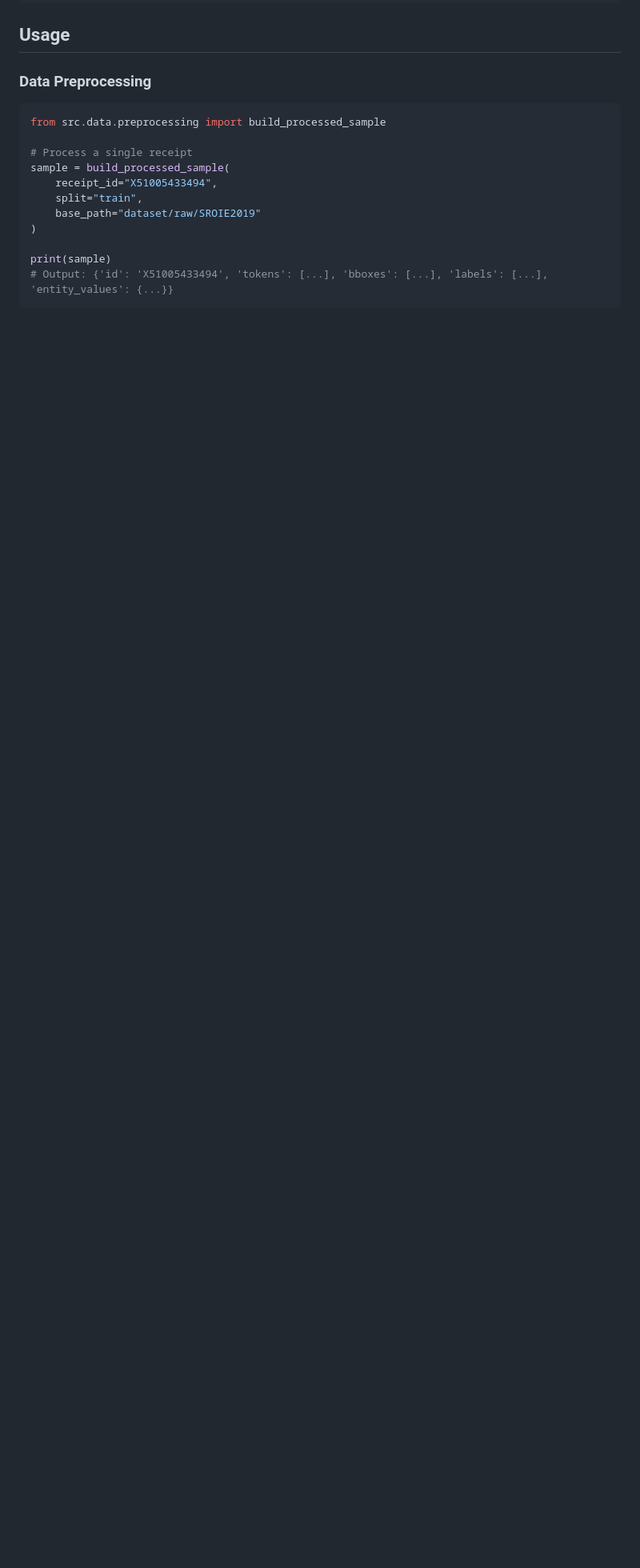
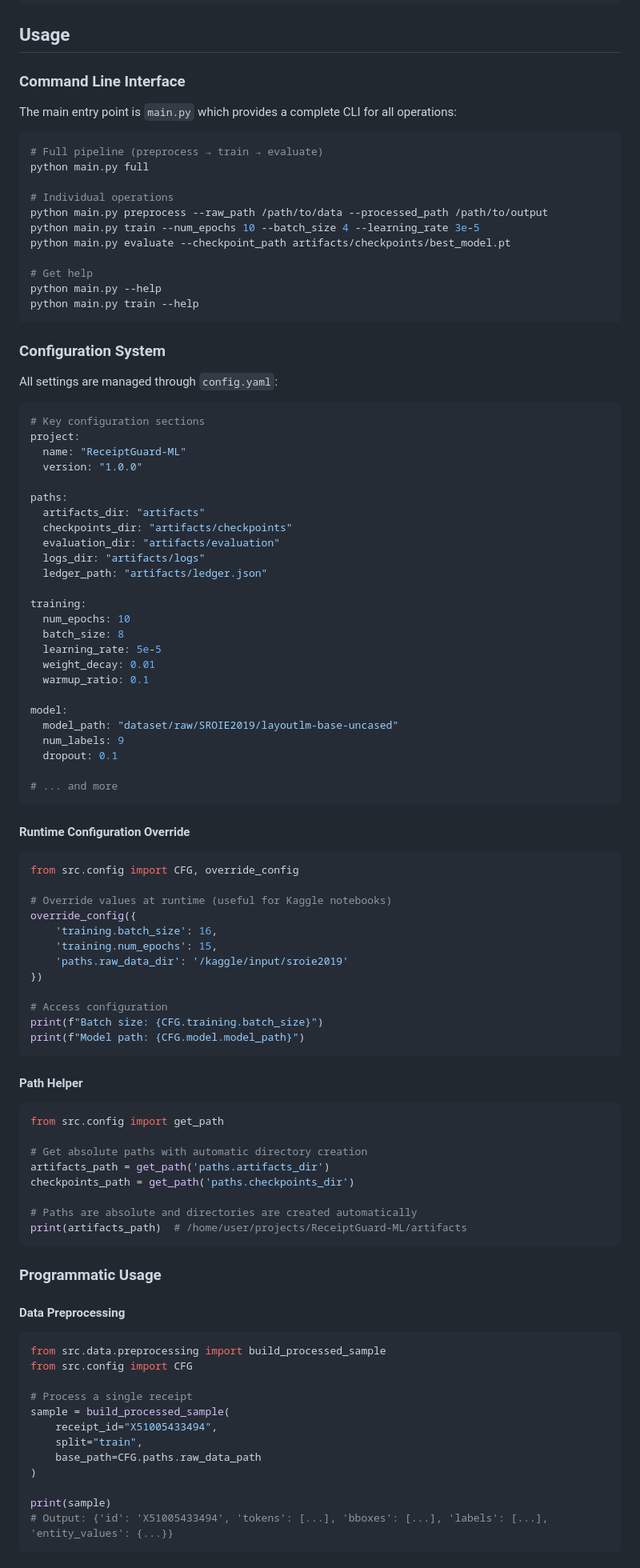
Before and after one commit to MoeenUddin01/Receipt_Guard, a Markdown page: README.md, the part around one of its changes. Shown at 80% size. Drawn GitHub-style; blank space fills up the shorter version.

````diff
--- a/README.md
+++ b/README.md
@@ -80,16 +103,99 @@ dataset/raw/SROIE2019/
 
 ## Usage
 
-### Data Preprocessing
+### Command Line Interface
+
+The main entry point is `main.py` which provides a complete CLI for all operations:
+
+```bash
+# Full pipeline (preprocess → train → evaluate)
+python main.py full
+
+# Individual operations
+python main.py preprocess --raw_path /path/to/data --processed_path /path/to/output
+python main.py train --num_epochs 10 --batch_size 4 --learning_rate 3e-5
+python main.py evaluate --checkpoint_path artifacts/checkpoints/best_model.pt
+
+# Get help
+python main.py --help
+python main.py train --help
+```
+
+### Configuration System
+
+All settings are managed through `config.yaml`:
+
+```yaml
+# Key configuration sections
+project:
+  name: "ReceiptGuard-ML"
+  version: "1.0.0"
+
+paths:
+  artifacts_dir: "artifacts"
+  checkpoints_dir: "artifacts/checkpoints"
+  evaluation_dir: "artifacts/evaluation"
+  logs_dir: "artifacts/logs"
+  ledger_path: "artifacts/ledger.json"
+
+training:
+  num_epochs: 10
+  batch_size: 8
+  learning_rate: 5e-5
+  weight_decay: 0.01
+  warmup_ratio: 0.1
+
+model:
+  model_path: "dataset/raw/SROIE2019/layoutlm-base-uncased"
+  num_labels: 9
+  dropout: 0.1
+
+# ... and more
+```
+
+#### Runtime Configuration Override
+
+```python
+from src.config import CFG, override_config
+
+# Override values at runtime (useful for Kaggle notebooks)
+override_config({
+    'training.batch_size': 16,
+    'training.num_epochs': 15,
+    'paths.raw_data_dir': '/kaggle/input/sroie2019'
+})
+
+# Access configuration
+print(f"Batch size: {CFG.training.batch_size}")
+print(f"Model path: {CFG.model.model_path}")
+```
+
+#### Path Helper
+
+```python
+from src.config import get_path
+
+# Get absolute paths with automatic directory creation
+artifacts_path = get_path('paths.artifacts_dir')
+checkpoints_path = get_path('paths.checkpoints_dir')
+
+# Paths are absolute and directories are created automatically
+print(artifacts_path)  # /home/user/projects/ReceiptGuard-ML/artifacts
+```
+
+### Programmatic Usage
+
+#### Data Preprocessing
 
 ```python
 from src.data.preprocessing import build_processed_sample
+from src.config import CFG
 
 # Process a single receipt
 sample = build_processed_sample(
     receipt_id="X51005433494",
     split="train",
-    base_path="dataset/raw/SROIE2019"
+    base_path=CFG.paths.raw_data_path
 )
 
 print(sample)
````
Also changed, not shown: other parts of README.md (+248 -149 lines).
